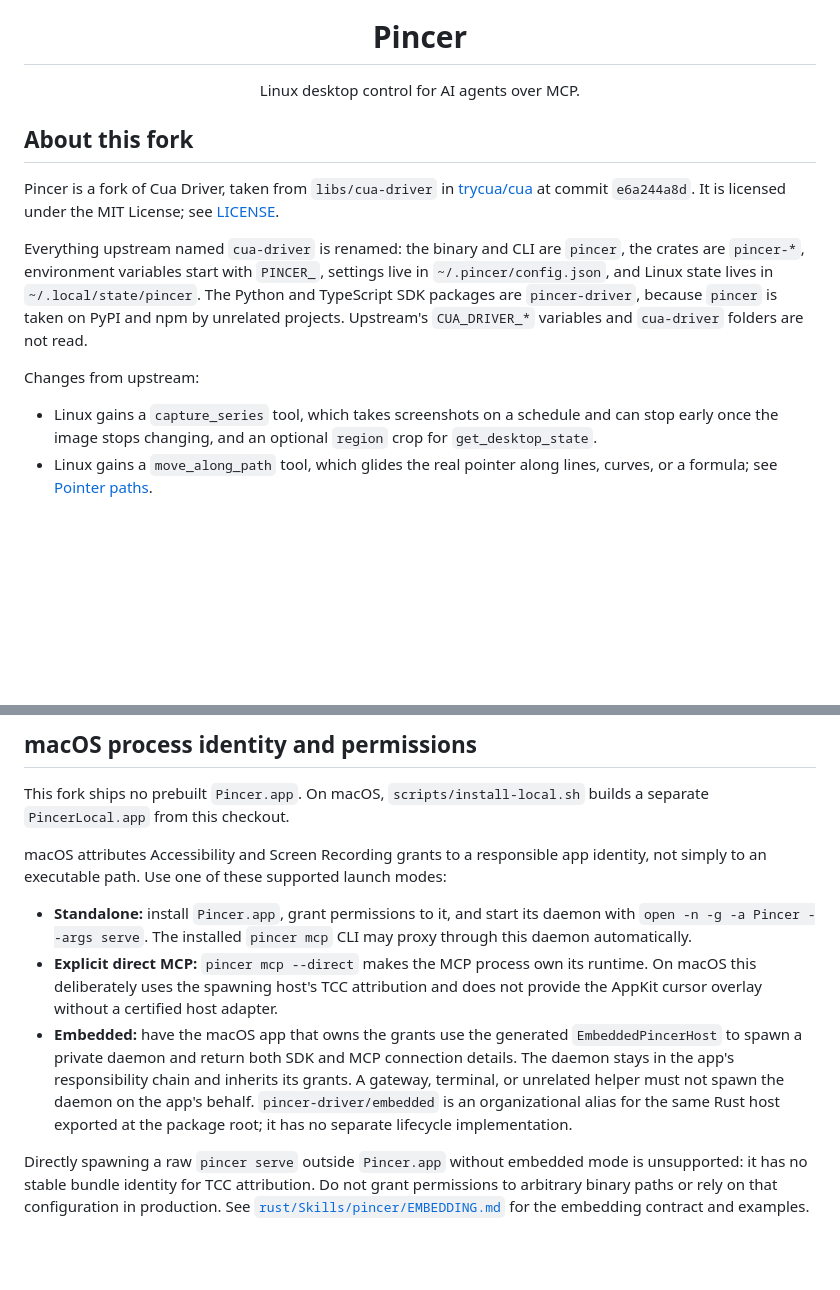
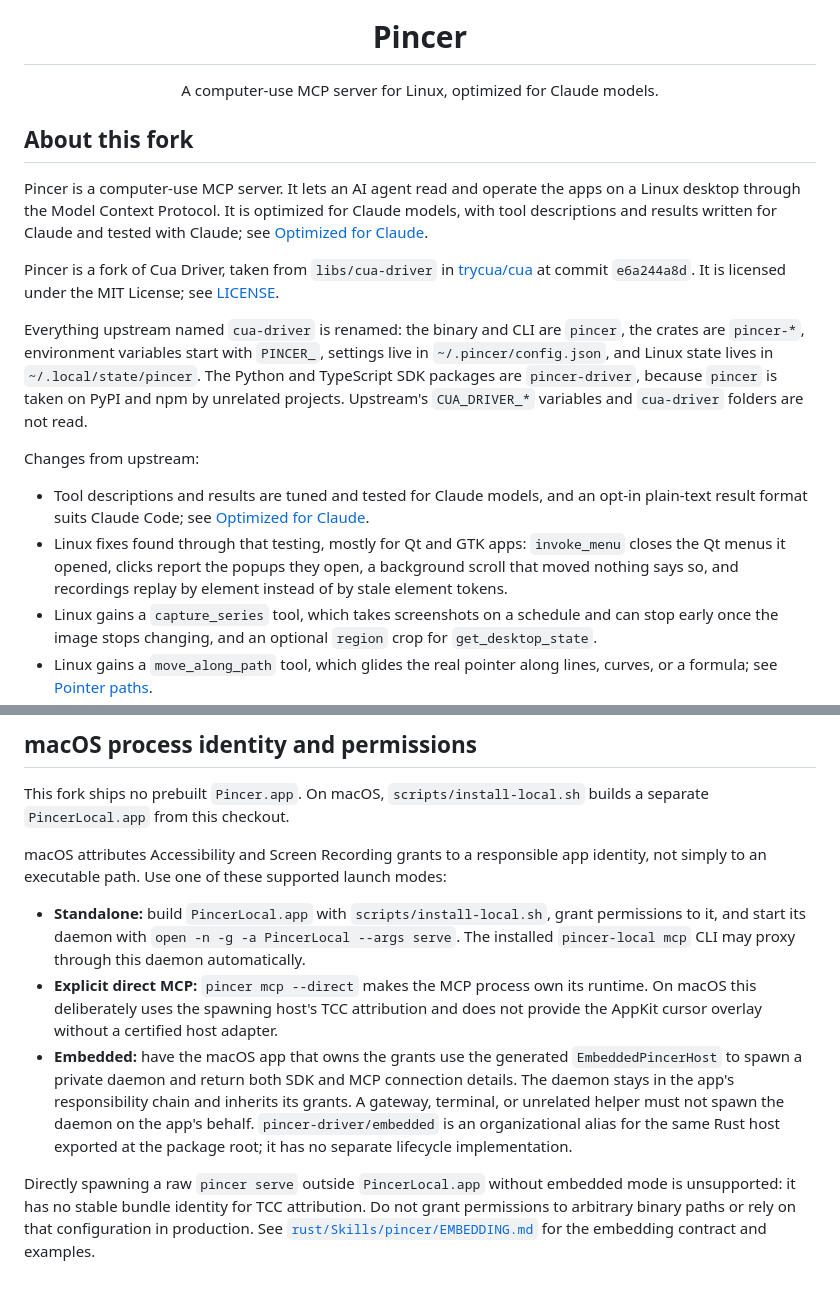
Before and after one commit to ModCritic/pincer, a Markdown page: README.md, 2 parts joined by grey strips. GitHub-like rendering; blank space fills up the shorter version.

```diff
--- a/README.md
+++ b/README.md
@@ -1,10 +1,15 @@
 <div align="center">
   <img src="docs/pincer-logo.svg" alt="Pincer logo" width="160">
   <h1>Pincer</h1>
-  <p>Linux desktop control for AI agents over MCP.</p>
+  <p>A computer-use MCP server for Linux, optimized for Claude models.</p>
 </div>
 
 ## About this fork
+
+Pincer is a computer-use MCP server. It lets an AI agent read and operate the
+apps on a Linux desktop through the Model Context Protocol. It is optimized
+for Claude models, with tool descriptions and results written for Claude and
+tested with Claude; see [Optimized for Claude](#optimized-for-claude).
 
 Pincer is a fork of Cua Driver, taken from `libs/cua-driver` in
 [trycua/cua](https://github.com/trycua/cua) at commit `e6a244a8d`. It is
@@ -20,6 +25,13 @@ read.
 
 Changes from upstream:
 
+- Tool descriptions and results are tuned and tested for Claude models, and
+  an opt-in plain-text result format suits Claude Code; see
+  [Optimized for Claude](#optimized-for-claude).
+- Linux fixes found through that testing, mostly for Qt and GTK apps:
+  `invoke_menu` closes the Qt menus it opened, clicks report the popups they
+  open, a background scroll that moved nothing says so, and recordings
+  replay by element instead of by stale element tokens.
 - Linux gains a `capture_series` tool, which takes screenshots on a schedule
   and can stop early once the image stops changing, and an optional `region`
   crop for `get_desktop_state`.
@@ -302,11 +350,11 @@ checkout.
 
 macOS attributes Accessibility and Screen Recording grants to a responsible app identity, not simply to an executable path. Use one of these supported launch modes:
 
-- **Standalone:** install `Pincer.app`, grant permissions to it, and start its daemon with `open -n -g -a Pincer --args serve`. The installed `pincer mcp` CLI may proxy through this daemon automatically.
+- **Standalone:** build `PincerLocal.app` with `scripts/install-local.sh`, grant permissions to it, and start its daemon with `open -n -g -a PincerLocal --args serve`. The installed `pincer-local mcp` CLI may proxy through this daemon automatically.
 - **Explicit direct MCP:** `pincer mcp --direct` makes the MCP process own
   its runtime. On macOS this deliberately uses the spawning host's TCC
   attribution and does not provide the AppKit cursor overlay without a
   certified host adapter.
 - **Embedded:** have the macOS app that owns the grants use the generated `EmbeddedPincerHost` to spawn a private daemon and return both SDK and MCP connection details. The daemon stays in the app's responsibility chain and inherits its grants. A gateway, terminal, or unrelated helper must not spawn the daemon on the app's behalf. `pincer-driver/embedded` is an organizational alias for the same Rust host exported at the package root; it has no separate lifecycle implementation.
 
-Directly spawning a raw `pincer serve` outside `Pincer.app` without embedded mode is unsupported: it has no stable bundle identity for TCC attribution. Do not grant permissions to arbitrary binary paths or rely on that configuration in production. See [`rust/Skills/pincer/EMBEDDING.md`](rust/Skills/pincer/EMBEDDING.md) for the embedding contract and examples.
+Directly spawning a raw `pincer serve` outside `PincerLocal.app` without embedded mode is unsupported: it has no stable bundle identity for TCC attribution. Do not grant permissions to arbitrary binary paths or rely on that configuration in production. See [`rust/Skills/pincer/EMBEDDING.md`](rust/Skills/pincer/EMBEDDING.md) for the embedding contract and examples.
```
Also changed, not shown: other parts of README.md (+49 -13 lines).
